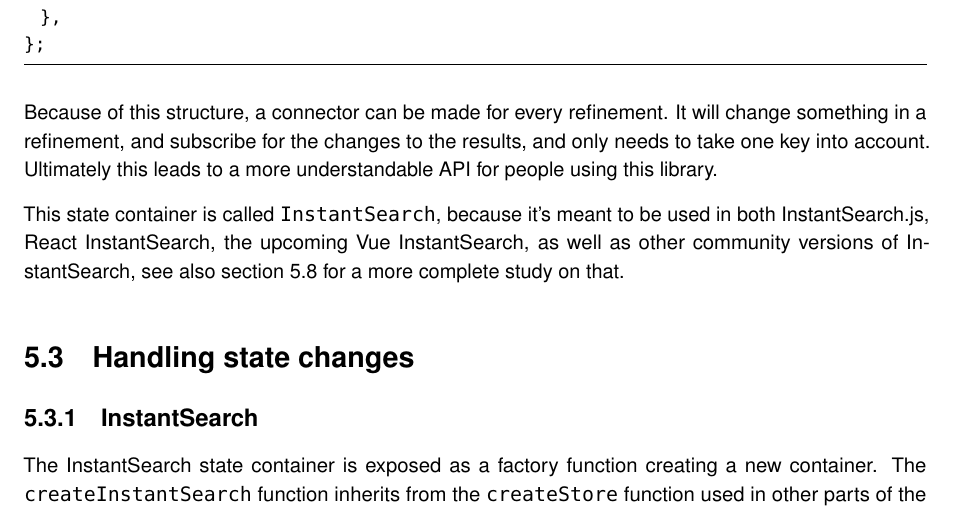
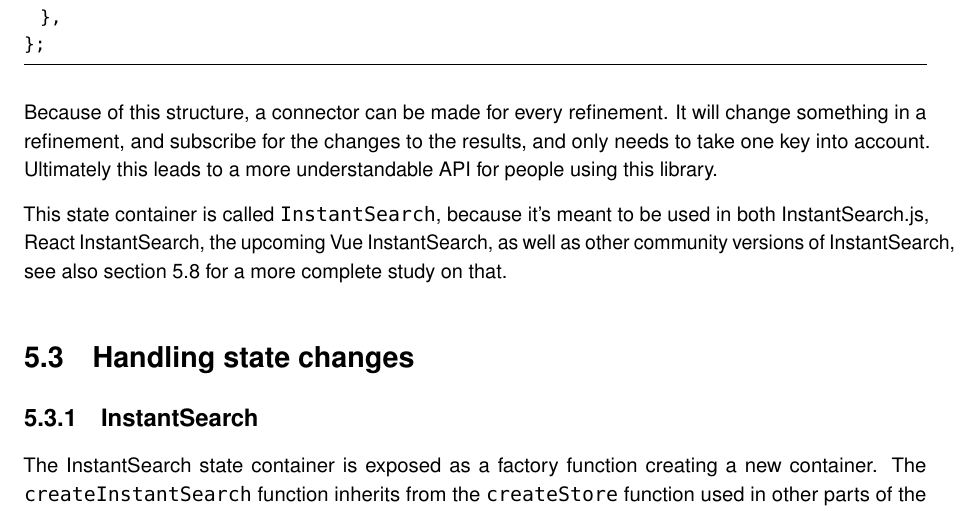
Before and after one commit to Haroenv/thesis, a LaTeX thesis (src/main.tex, which reads src/preamble.tex): part of page 36 of 48, cut so that both start at the same text. Compiled offline with pdfLaTeX.

Commit message:
word things

```diff
--- a/src/preamble.tex
+++ b/src/preamble.tex
@@ -38,9 +38,10 @@
 \makeatother
 \newcommand{\abbrlabel}[1]{\makebox[3cm][l]{\textbf{#1}\ \tocfill}}
 \newenvironment{abbreviations}{\begin{list}{}{\renewcommand{\makelabel}{\abbrlabel}\setlength{\itemsep}{0pt}}}{\end{list}}
+\hyphenation{InstantSearch}
 \usepackage{listings}
 \lstdefinelanguage{JavaScript}{
-  keywords={typeof, new, true, false, catch, function, return, null, catch, switch, var, let, const, if, in, while, do, else, case, break},
+  keywords={typeof, new, true, false, catch, function, class, return, null, catch, switch, var, let, const, if, in, while, do, else, case, break},
   keywordstyle=\color{blue}\bfseries,
   ndkeywords={class, export, boolean, throw, implements, import, this},
   ndkeywordstyle=\color{darkgray}\bfseries,
```
